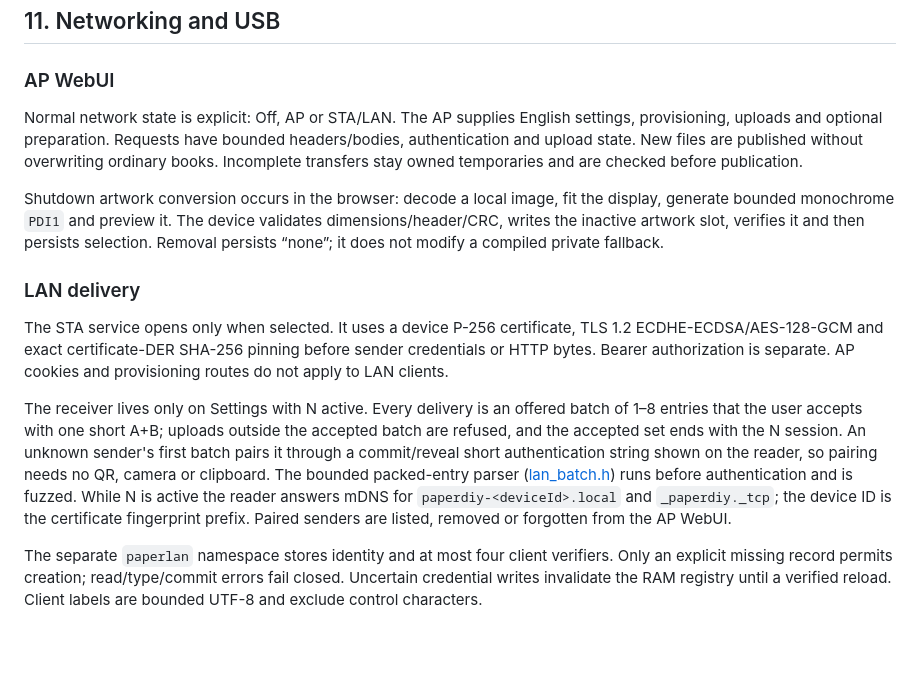
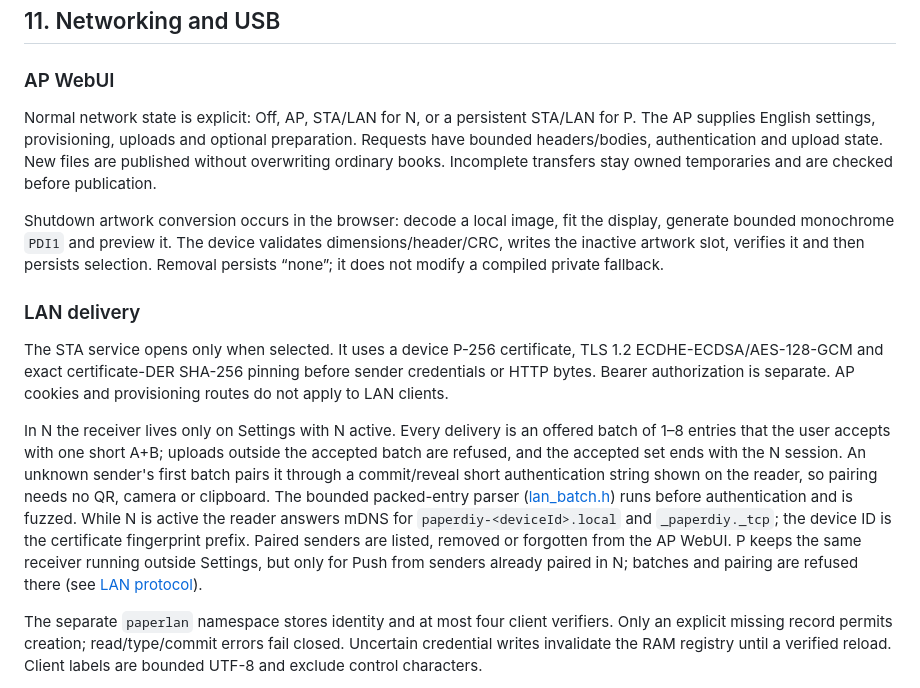
Before and after one commit to nenipresotReta/paperdiy-reader, a Markdown page: docs/architecture-and-implementation.md, the part around the change. GitHub-like rendering; blank space fills up the shorter version.

Commit message:
docs(arch): mention P in the networking overview

```diff
--- a/docs/architecture-and-implementation.md
+++ b/docs/architecture-and-implementation.md
@@ -258,7 +258,7 @@ The CPU uses 240 MHz for active work and 80 MHz in ordinary idle. External power
 
 ### AP WebUI
 
-Normal network state is explicit: Off, AP or STA/LAN. The AP supplies English settings, provisioning, uploads and optional preparation. Requests have bounded headers/bodies, authentication and upload state. New files are published without overwriting ordinary books. Incomplete transfers stay owned temporaries and are checked before publication.
+Normal network state is explicit: Off, AP, STA/LAN for N, or a persistent STA/LAN for P. The AP supplies English settings, provisioning, uploads and optional preparation. Requests have bounded headers/bodies, authentication and upload state. New files are published without overwriting ordinary books. Incomplete transfers stay owned temporaries and are checked before publication.
 
 Shutdown artwork conversion occurs in the browser: decode a local image, fit the display, generate bounded monochrome `PDI1` and preview it. The device validates dimensions/header/CRC, writes the inactive artwork slot, verifies it and then persists selection. Removal persists “none”; it does not modify a compiled private fallback.
 
@@ -266,7 +266,7 @@ Shutdown artwork conversion occurs in the browser: decode a local image, fit the
 
 The STA service opens only when selected. It uses a device P-256 certificate, TLS 1.2 ECDHE-ECDSA/AES-128-GCM and exact certificate-DER SHA-256 pinning before sender credentials or HTTP bytes. Bearer authorization is separate. AP cookies and provisioning routes do not apply to LAN clients.
 
-The receiver lives only on Settings with N active. Every delivery is an offered batch of 1–8 entries that the user accepts with one short A+B; uploads outside the accepted batch are refused, and the accepted set ends with the N session. An unknown sender's first batch pairs it through a commit/reveal short authentication string shown on the reader, so pairing needs no QR, camera or clipboard. The bounded packed-entry parser ([lan_batch.h](../src/lan_batch.h)) runs before authentication and is fuzzed. While N is active the reader answers mDNS for `paperdiy-<deviceId>.local` and `_paperdiy._tcp`; the device ID is the certificate fingerprint prefix. Paired senders are listed, removed or forgotten from the AP WebUI.
+In N the receiver lives only on Settings with N active. Every delivery is an offered batch of 1–8 entries that the user accepts with one short A+B; uploads outside the accepted batch are refused, and the accepted set ends with the N session. An unknown sender's first batch pairs it through a commit/reveal short authentication string shown on the reader, so pairing needs no QR, camera or clipboard. The bounded packed-entry parser ([lan_batch.h](../src/lan_batch.h)) runs before authentication and is fuzzed. While N is active the reader answers mDNS for `paperdiy-<deviceId>.local` and `_paperdiy._tcp`; the device ID is the certificate fingerprint prefix. Paired senders are listed, removed or forgotten from the AP WebUI. P keeps the same receiver running outside Settings, but only for Push from senders already paired in N; batches and pairing are refused there (see [LAN protocol](lan-protocol.md#p-live-push)).
 
 The separate `paperlan` namespace stores identity and at most four client verifiers. Only an explicit missing record permits creation; read/type/commit errors fail closed. Uncertain credential writes invalidate the RAM registry until a verified reload. Client labels are bounded UTF-8 and exclude control characters.
 
```
Also changed, not shown: docs/architecture-and-implementation.zh-CN.md (+2 -2 lines).
